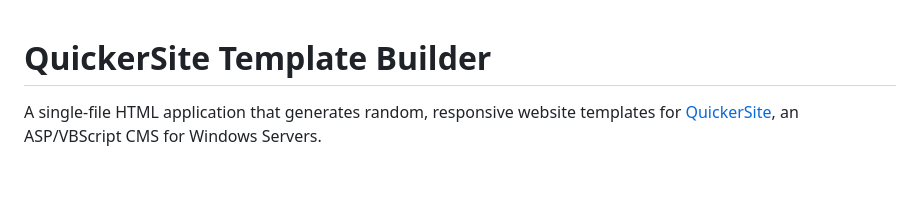
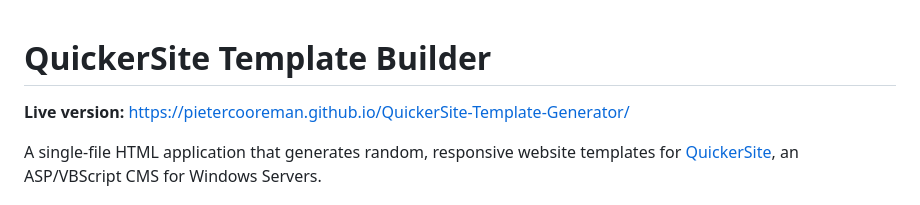
Before and after one commit to PieterCooreman/QuickerSite-Template-Generator, a Markdown page: README.md, the part around the change. Drawn GitHub-style; blank space fills up the shorter version.

Commit message:
Add live version link to README
Added a link to the live version of the application.

```diff
--- a/README.md
+++ b/README.md
@@ -1,4 +1,6 @@
 # QuickerSite Template Builder
+
+**Live version:** [https://pietercooreman.github.io/QuickerSite-Template-Generator/](https://pietercooreman.github.io/QuickerSite-Template-Generator/)
 
 A single-file HTML application that generates random, responsive website templates for [QuickerSite](https://quickersite.com), an ASP/VBScript CMS for Windows Servers.
 
```
